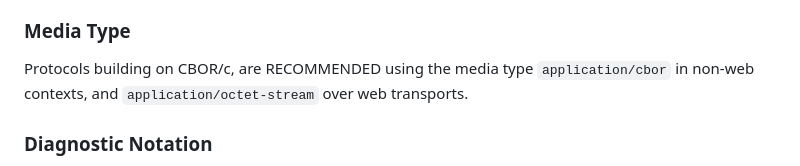
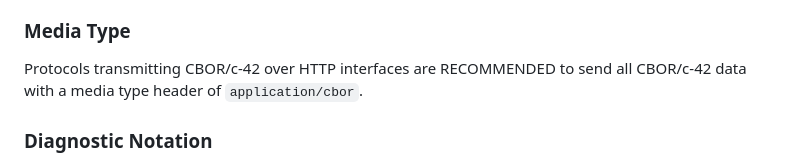
Before and after one commit to ipfs-tech/cborc42, a Markdown page: draft-caballero-cbor-cborc42.md, the part around the change. GitHub-like rendering.

Commit message:
media type fix thanks robin for explaining the rasl thing

```diff
--- a/draft-caballero-cbor-cborc42.md
+++ b/draft-caballero-cbor-cborc42.md
@@ -194,7 +194,7 @@ Due to considerable variations between platforms, corresponding encoder API supp
 
 ### Media Type
 
-Protocols building on CBOR/c, are RECOMMENDED using the media type `application/cbor` in non-web contexts, and `application/octet-stream` over web transports.
+Protocols transmitting CBOR/c-42 over HTTP interfaces are RECOMMENDED to send all CBOR/c-42 data with a media type header of `application/cbor`.
 
 ### Diagnostic Notation
 
```
